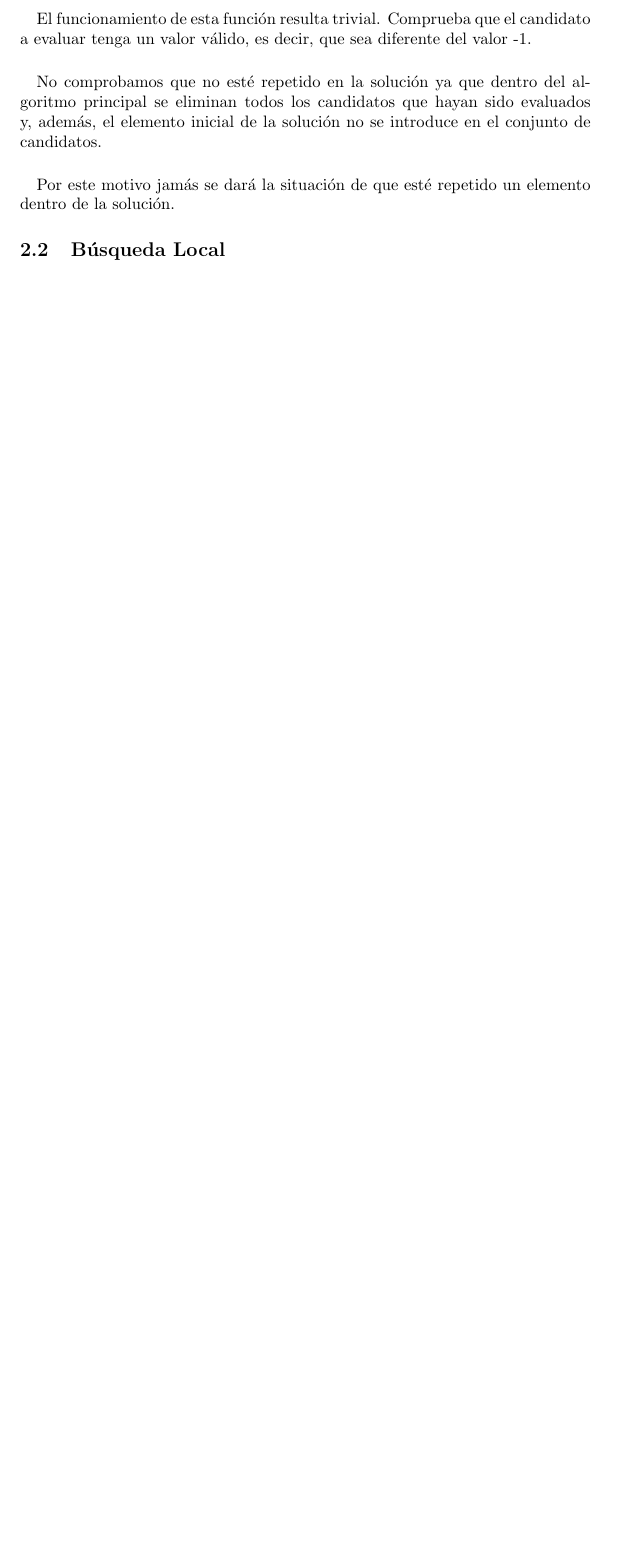
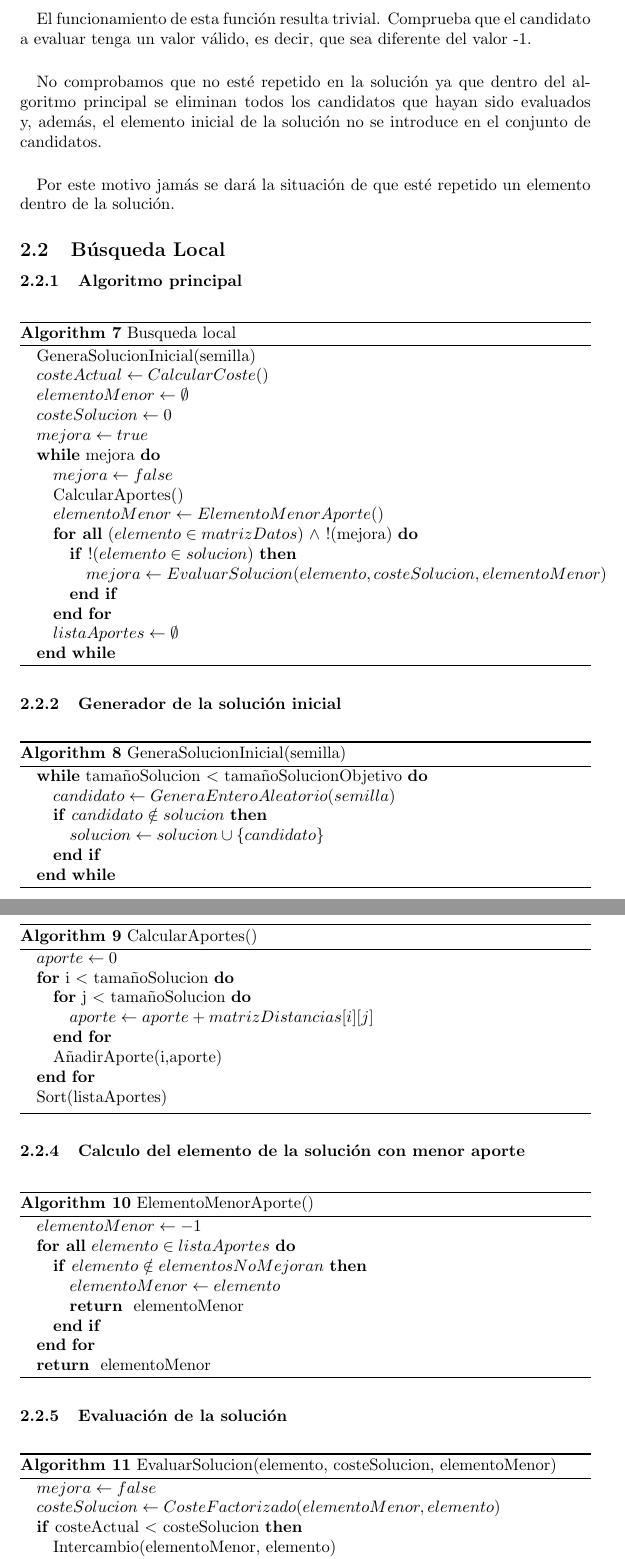
Before and after one commit to AndresRoOr/PracticasMetahur-sticas2021, a LaTeX document (Informe.tex): part of page 5 of 5 before the commit and two parts of pages 5 and 6 of 7 after it, the two joined at a grey line, cut so that both start at the same text, the shorter picture padded with empty space. Compiled offline with pdfLaTeX.

Commit message:
Informe: Añadido pseudocódigo de la búsqueda local

```diff
--- a/Informe.tex
+++ b/Informe.tex
@@ -157,3 +157,79 @@
 
 	\subsection{Búsqueda Local}
 
+	\subsubsection{Algoritmo principal}
+	\begin{algorithm}[H]
+		\caption{Busqueda local}
+		\begin{algorithmic}
+			\STATE GeneraSolucionInicial(semilla)
+			\STATE $costeActual \leftarrow CalcularCoste()$
+			\STATE $elementoMenor \leftarrow \emptyset$
+			\STATE $costeSolucion \leftarrow 0$
+			\STATE $mejora \leftarrow true$
+			\WHILE {mejora}
+			\STATE $mejora \leftarrow false$
+			\STATE CalcularAportes()
+			\STATE $elementoMenor \leftarrow ElementoMenorAporte()$
+			\FORALL {($elemento \in matrizDatos$) $\wedge$  !(mejora)}
+			\IF {!($elemento \in solucion$)}
+			\STATE $mejora \leftarrow EvaluarSolucion(elemento, costeSolucion, elementoMenor)$
+			\ENDIF
+			\ENDFOR
+			\STATE $listaAportes \leftarrow \emptyset$
+			\ENDWHILE
+		\end{algorithmic}
+	\end{algorithm}
+
+	\subsubsection{Generador de la solución inicial}
+	\begin{algorithm}[H]
+		\caption{GeneraSolucionInicial(semilla)}
+		\begin{algorithmic}
+			\WHILE{tamañoSolucion $<$ tamañoSolucionObjetivo}
+			\STATE $candidato \leftarrow GeneraEnteroAleatorio(semilla)$
+			\IF{$candidato \notin solucion$}
+			\STATE $solucion \leftarrow solucion \cup \{candidato\}$
+			\ENDIF
+			\ENDWHILE
+		\end{algorithmic}
+	\end{algorithm}
+
+	\subsubsection{Calculo de los aportes}
+	\begin{algorithm}[H]
+		\caption{CalcularAportes()}
+		\begin{algorithmic}
+			\STATE $aporte \leftarrow 0$
+			\FOR {i $<$ tamañoSolucion}
+			\FOR{j $<$ tamañoSolucion}
+			\STATE $aporte \leftarrow aporte + matrizDistancias[i][j]$
+			\ENDFOR
+			\STATE AñadirAporte(i,aporte)
+			\ENDFOR
+			\STATE Sort(listaAportes)
+
+		\end{algorithmic}
+	\end{algorithm}
+
+	\subsubsection{Calculo del elemento de la solución con menor aporte}
+	\begin{algorithm}[H]
+		\caption{ElementoMenorAporte()}
+		\begin{algorithmic}
+			\STATE $elementoMenor \leftarrow -1$
+			\FORALL{$elemento \in listaAportes$}
+			\IF{$elemento \notin elementosNoMejoran$}
+			\STATE $elementoMenor \leftarrow elemento$
+			\RETURN elementoMenor
+			\ENDIF
+			\ENDFOR
+			\RETURN elementoMenor
+		\end{algorithmic}
+	\end{algorithm}
+
+	\subsubsection{Evaluación de la solución}
+	\begin{algorithm}[H]
+		\caption{EvaluarSolucion(elemento, costeSolucion, elementoMenor)}
+		\begin{algorithmic}
+			\STATE $mejora \leftarrow false$
+			\STATE $costeSolucion \leftarrow CosteFactorizado(elementoMenor, elemento)$
+			\IF{costeActual $<$ costeSolucion}
+			\STATE Intercambio(elementoMenor, elemento)
+			\STATE $costeActual \leftarrow costeSolucion$
```
Also changed, not shown: Informe.tex (27 more changed lines).
